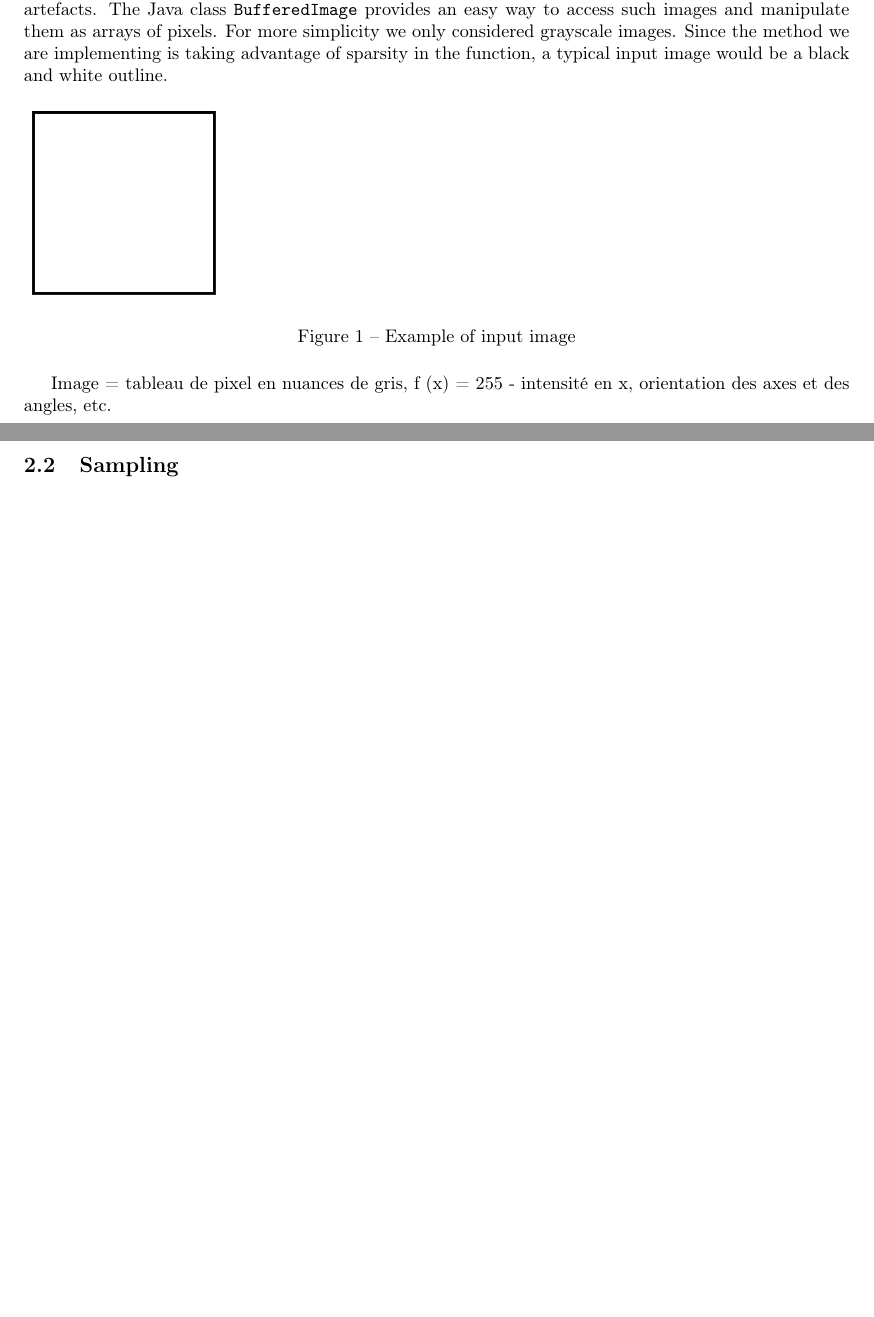
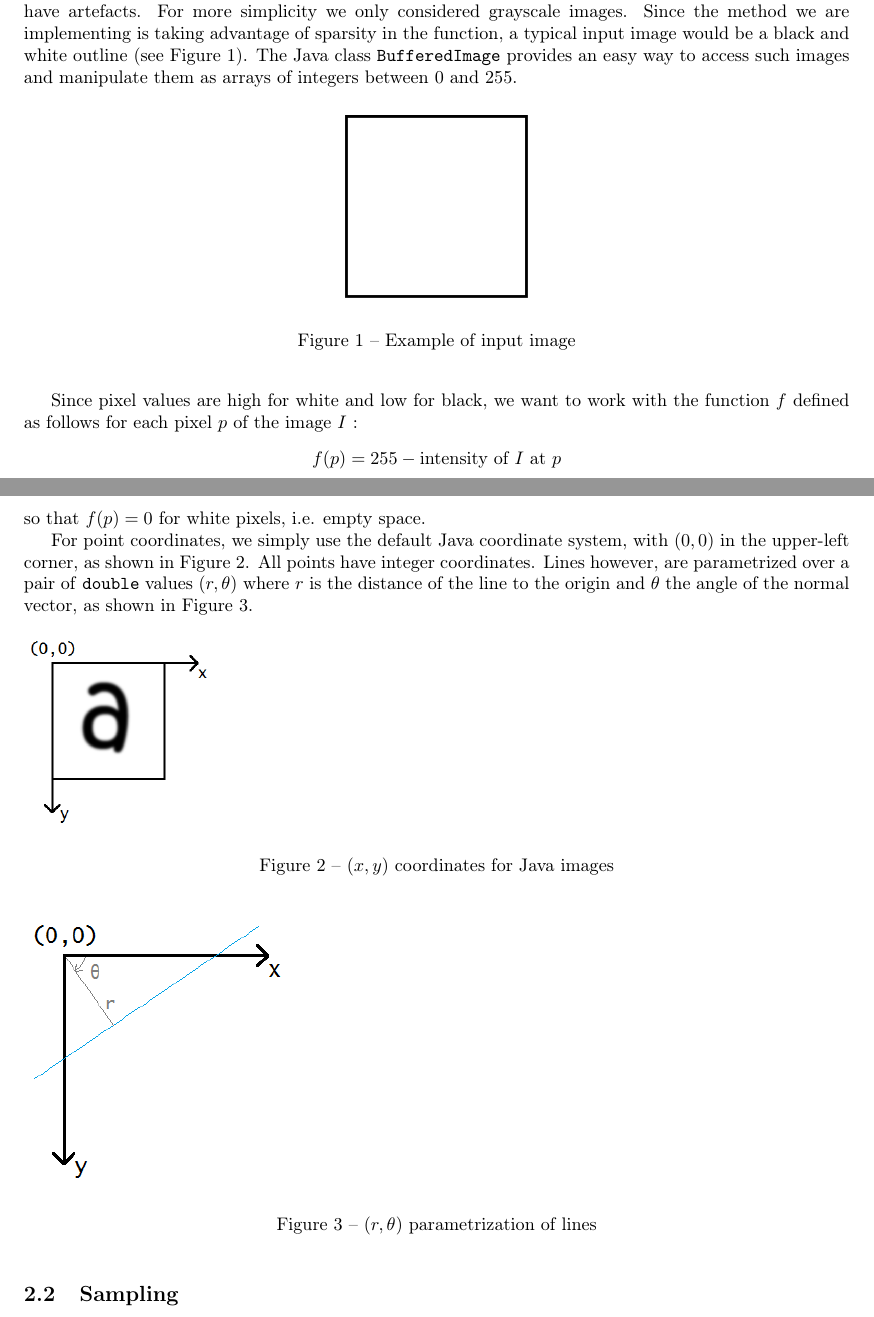
Before and after one commit to tal-chan/symetries, a LaTeX document (first.tex): two parts of pages 3 and 4 of 5 before the commit and two parts of pages 3 and 4 of 6 after it, joined at a grey line, cut so that both start at the same text, the shorter picture padded with empty space. Compiled offline with pdfLaTeX.

Commit message:
partie convention et notations, ajout de figures

```diff
--- a/first.tex
+++ b/first.tex
@@ -56,13 +56,30 @@
 	Your project should include some amount of independent work, either by implementing a technique and showing its performance on some examples not included by the authors, or by doing some independent theoretical analysis.\\}
 
 	\subsection {Conventions et Notations}
-We chose to use .png images as input files as they are naturally rasterized and do not typically have artefacts. The Java class \texttt{BufferedImage} provides an easy way to access such images and manipulate them as arrays of pixels. For more simplicity we only considered grayscale images. Since the method we are implementing is taking advantage of sparsity in the function, a typical input image would be a black and white outline.
+We chose to use .png images as input files as they are naturally rasterized and do not typically have artefacts. For more simplicity we only considered grayscale images. Since the method we are implementing is taking advantage of sparsity in the function, a typical input image would be a black and white outline (see Figure \ref{exemple_carre}). The Java class \texttt{BufferedImage} provides an easy way to access such images and manipulate them as arrays of integers between 0 and 255.
 \begin{figure}[h]
+\begin{center}
 \includegraphics[scale=0.5]{img/carre.png}
 \caption{Example of input image}
 \label{exemple_carre}
+\end{center}
 \end{figure}
 
-Image = tableau de pixel en nuances de gris, f (x) = 255 - intensité en x, orientation des axes et des angles, etc.
+Since pixel values are high for white and low for black, we want to work with the function $f$ defined as follows for each pixel $p$ of the image $I$ :
+\[f(p) = 255 - \text{intensity of $I$ at $p$}\]
+so that $f(p)=0$ for white pixels, i.e. empty space.
+
+For point coordinates, we simply use the default Java coordinate system, with $(0,0)$ in the upper-left corner, as shown in Figure \ref{coordinates}. All points have integer coordinates. Lines however, are parametrized over a pair of \texttt{double} values $(r,\theta)$ where $r$ is the distance of the line to the origin and $\theta$ the angle of the normal vector, as shown in Figure \ref{lines_parametrization}.
+\begin{figure}[h]
+\includegraphics[scale=0.5]{img/coordinates.png}
+\caption{$(x,y)$ coordinates for Java images}
+\label{coordinates}
+\end{figure}
+\begin{figure}[h]
+\includegraphics[scale=0.7]{img/lines.png}
+\caption{$(r,\theta)$ parametrization of lines}
+\label{lines_parametrization}
+\end{figure}
+
 
 	\subsection{Sampling}
```
Also changed, not shown: first.pdf, img/coordinates.png (added), img/lines.png (added), first.tex (4 more changed lines).
